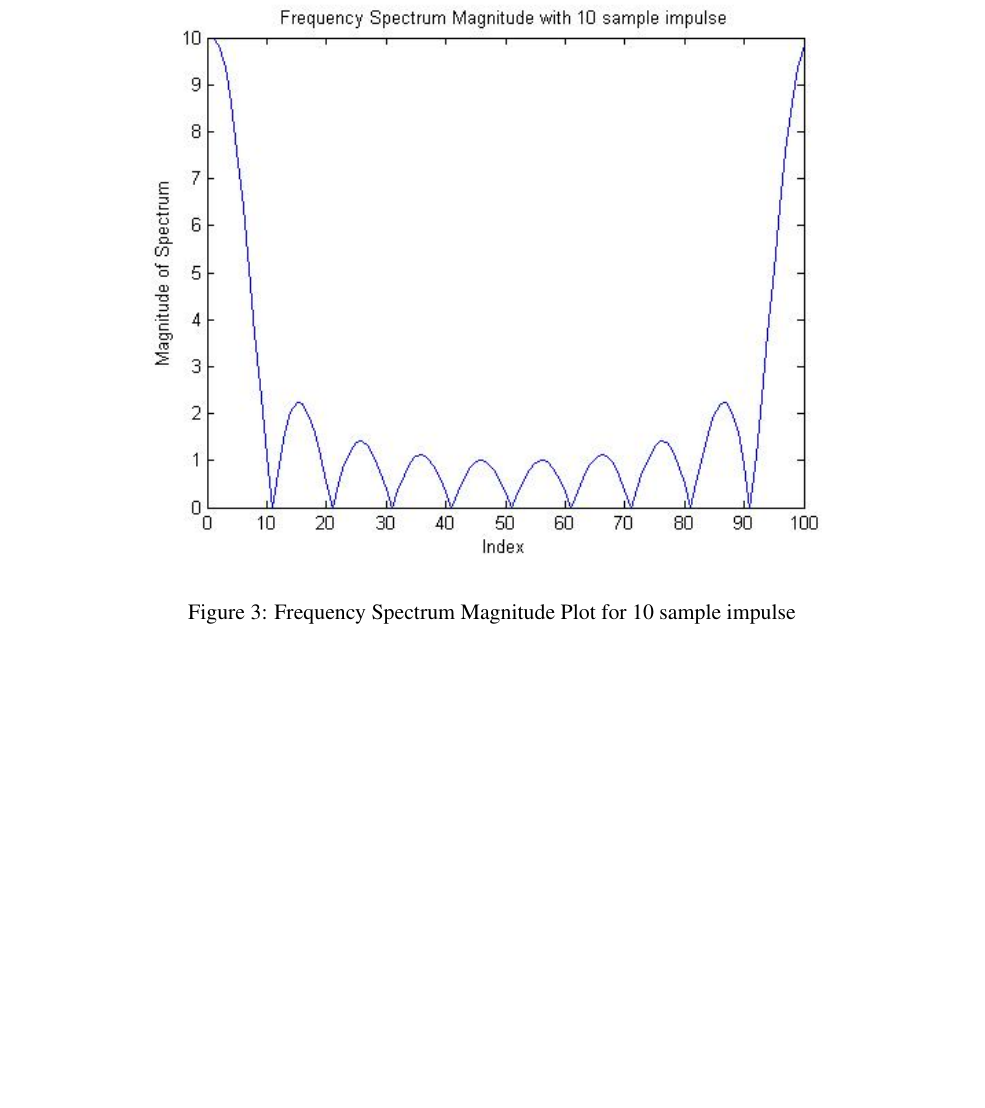
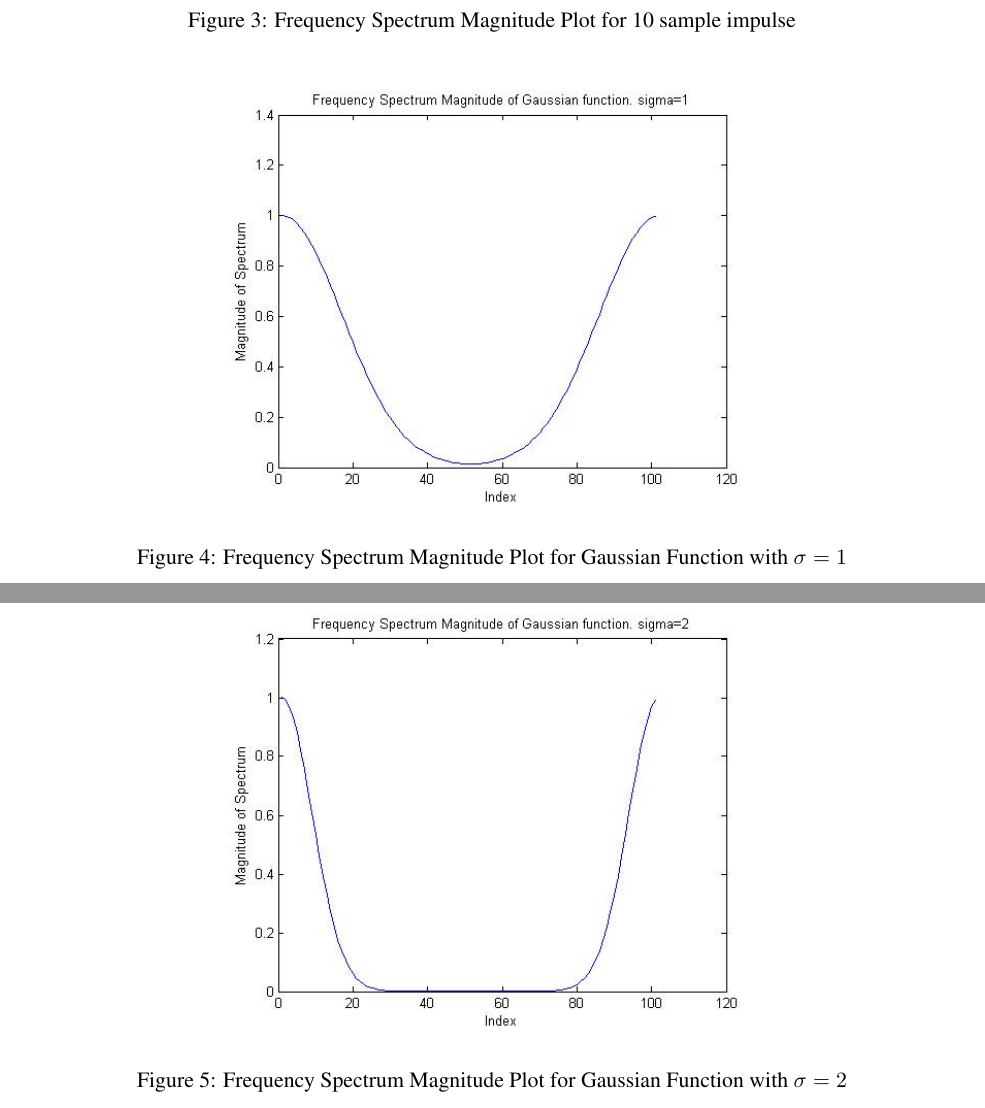
Before and after one commit to zackattacknyu/CS216_MatlabAndHW, a LaTeX problem sheet (Homework2/hw2_solution.tex): part of page 7 of 7 before the commit and two parts of pages 6 and 7 of 7 after it, the two joined at a grey line, cut so that both start at the same text, the shorter picture padded with empty space. Compiled offline with pdfLaTeX.

Commit message:
progress on prob6

```diff
--- a/Homework2/hw2_solution.tex
+++ b/Homework2/hw2_solution.tex
@@ -176,9 +176,20 @@ Here are the initial plots
 
 \begin{figure}[H]
 \centering
-\includegraphics[height=4in]{prob6plot_freq10.jpg}
+\includegraphics[height=3in]{prob6plot_freq10.jpg}
 \caption{Frequency Spectrum Magnitude Plot for 10 sample impulse}
 \end{figure}
 
+\begin{figure}[H]
+\centering
+\includegraphics[height=3in]{prob6plot_freqGauss1.jpg}
+\caption{Frequency Spectrum Magnitude Plot for Gaussian Function with $\sigma=1$}
+\end{figure}
+
+\begin{figure}[H]
+\centering
+\includegraphics[height=3in]{prob6plot_freqGauss2.jpg}
+\caption{Frequency Spectrum Magnitude Plot for Gaussian Function with $\sigma=2$}
+\end{figure}
 
 \end{document}
```
Also changed, not shown: Homework2/bw_simpsons.jpg (added), Homework2/bw_zebra1.jpg (added), Homework2/dilbert1.jpg (added), Homework2/hw2_solution.pdf, Homework2/prob6plot_freqGauss1.jpg (added), Homework2/prob6plot_freqGauss2.jpg (added), Homework2/simpsons.jpg (added), Homework2/zebra1.jpg (added), Homework2/hw2_solution.tex (4 more changed lines), 2 other files.
